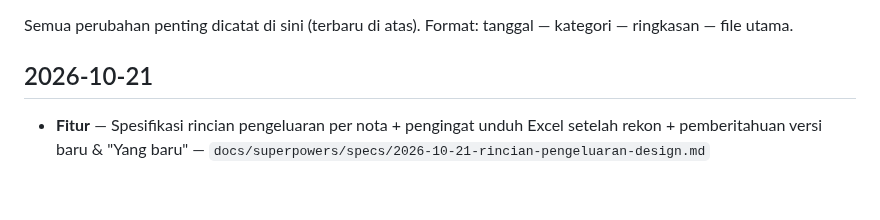
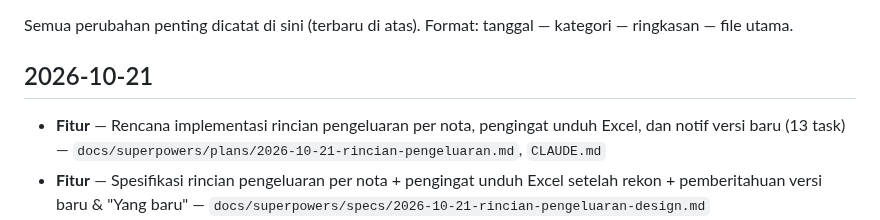
Before and after one commit to TSIOPS/Monitoring-Kendaraan-Ops, a Markdown page: CHANGELOG.md, the part around the change. Rendered like a GitHub page; blank space fills up the shorter version.

Commit message:
docs(plan): rencana rincian pengeluaran, pengingat unduh Excel, notif versi
Co-Authored-By: Claude Opus 5.5 <noreply@anthropic.com>

```diff
--- a/CHANGELOG.md
+++ b/CHANGELOG.md
@@ -3,6 +3,7 @@
 Semua perubahan penting dicatat di sini (terbaru di atas). Format: tanggal — kategori — ringkasan — file utama.
 
 ## 2026-10-21
+- **Fitur** — Rencana implementasi rincian pengeluaran per nota, pengingat unduh Excel, dan notif versi baru (13 task) — `docs/superpowers/plans/2026-10-21-rincian-pengeluaran.md`, `CLAUDE.md`
 - **Fitur** — Spesifikasi rincian pengeluaran per nota + pengingat unduh Excel setelah rekon + pemberitahuan versi baru & "Yang baru" — `docs/superpowers/specs/2026-10-21-rincian-pengeluaran-design.md`
 - **Perbaikan** — Dokumentasi: *Checklist deploy* di README dengan tabel SQL migrasi tertunda (`db/rincian-pengeluaran.sql`); aturan baru CLAUDE.md §2: setiap file SQL baru wajib dicatat di tabel itu — `README.md`, `CLAUDE.md`
 
```
Also changed, not shown: CLAUDE.md (+1 -0 lines), 1 other file.
